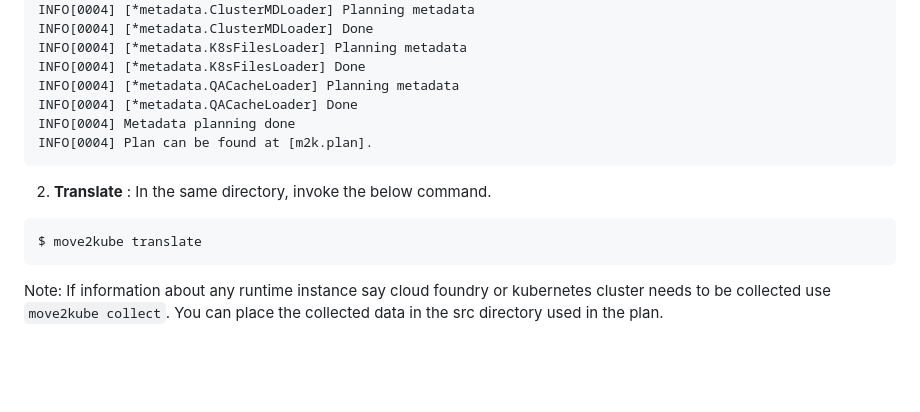
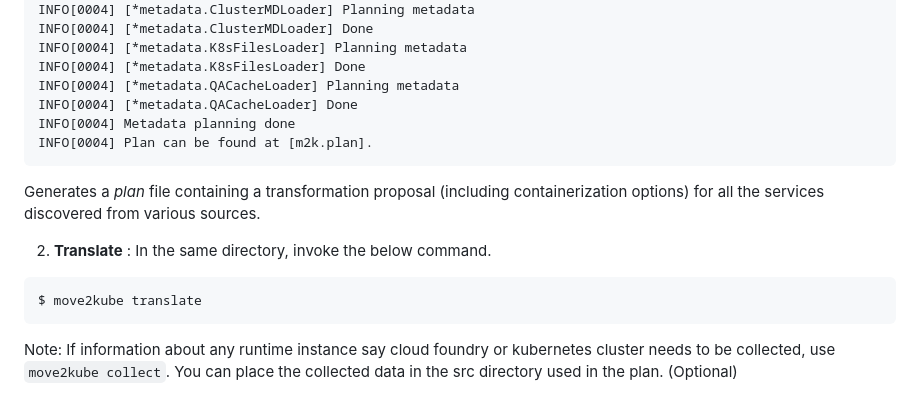
Before and after one commit to konveyor/move2kube-demos, a Markdown page: GettingStarted.md, the part around the change printed below. GitHub-like rendering; blank space fills up the shorter version.

````diff
--- a/GettingStarted.md
+++ b/GettingStarted.md
@@ -125,9 +125,11 @@ INFO[0004] [*metadata.QACacheLoader] Done
 INFO[0004] Metadata planning done
 INFO[0004] Plan can be found at [m2k.plan].
 ```
+Generates a *plan* file containing a transformation proposal (including containerization options) for all the services discovered from various sources.
+
 2. **Translate** : In the same directory, invoke the below command.
 ```
 $ move2kube translate
 ```
 
-Note: If information about any runtime instance say cloud foundry or kubernetes cluster needs to be collected use `move2kube collect`. You can place the collected data in the src directory used in the plan.
+Note: If information about any runtime instance say cloud foundry or kubernetes cluster needs to be collected, use `move2kube collect`. You can place the collected data in the src directory used in the plan. (Optional)
````
Also changed, not shown: other parts of GettingStarted.md (+1 -1 lines), README.md (+1 -16 lines), Tutorials.md (+2 -0 lines), install.md (added, +39 -0 lines), imgs/m2k-usecases.png (added).
